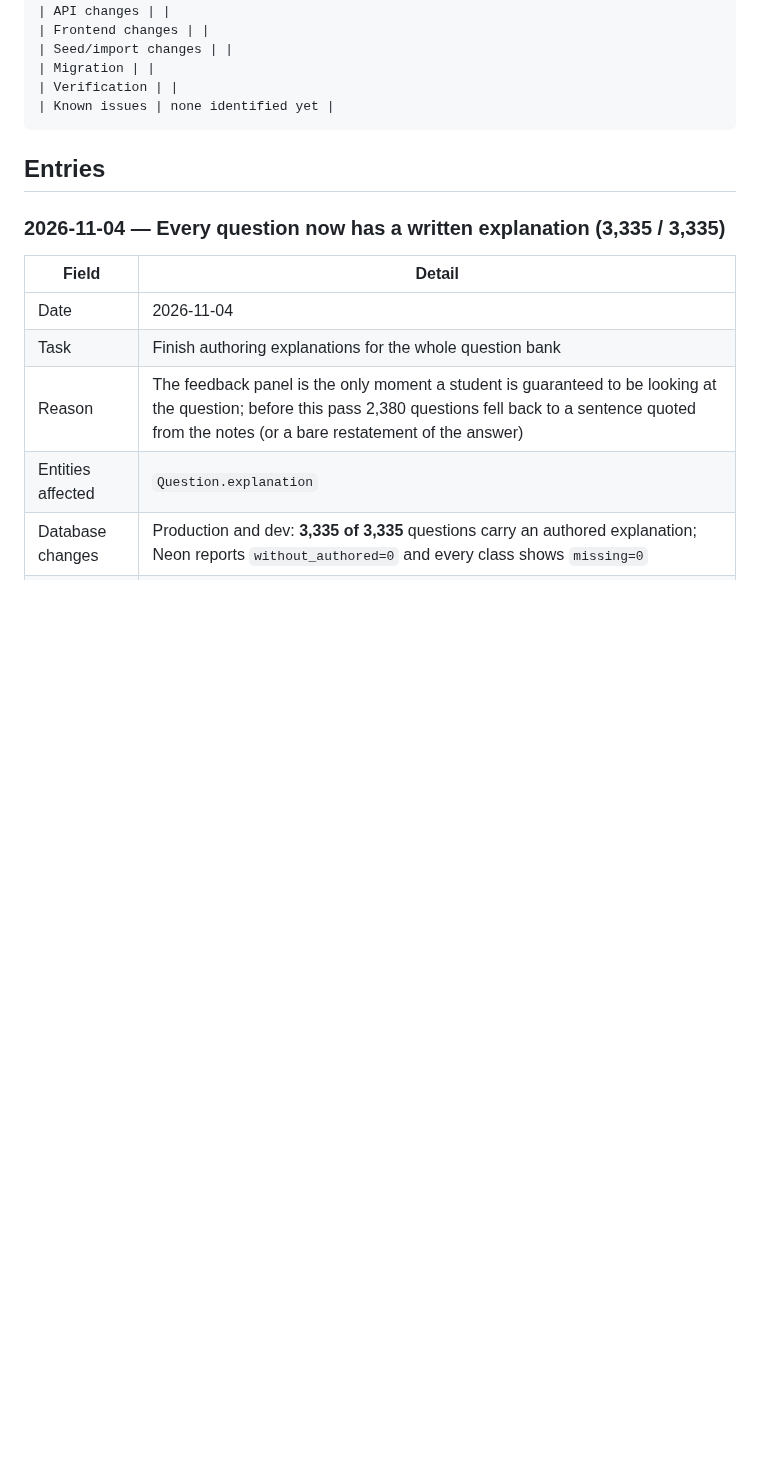
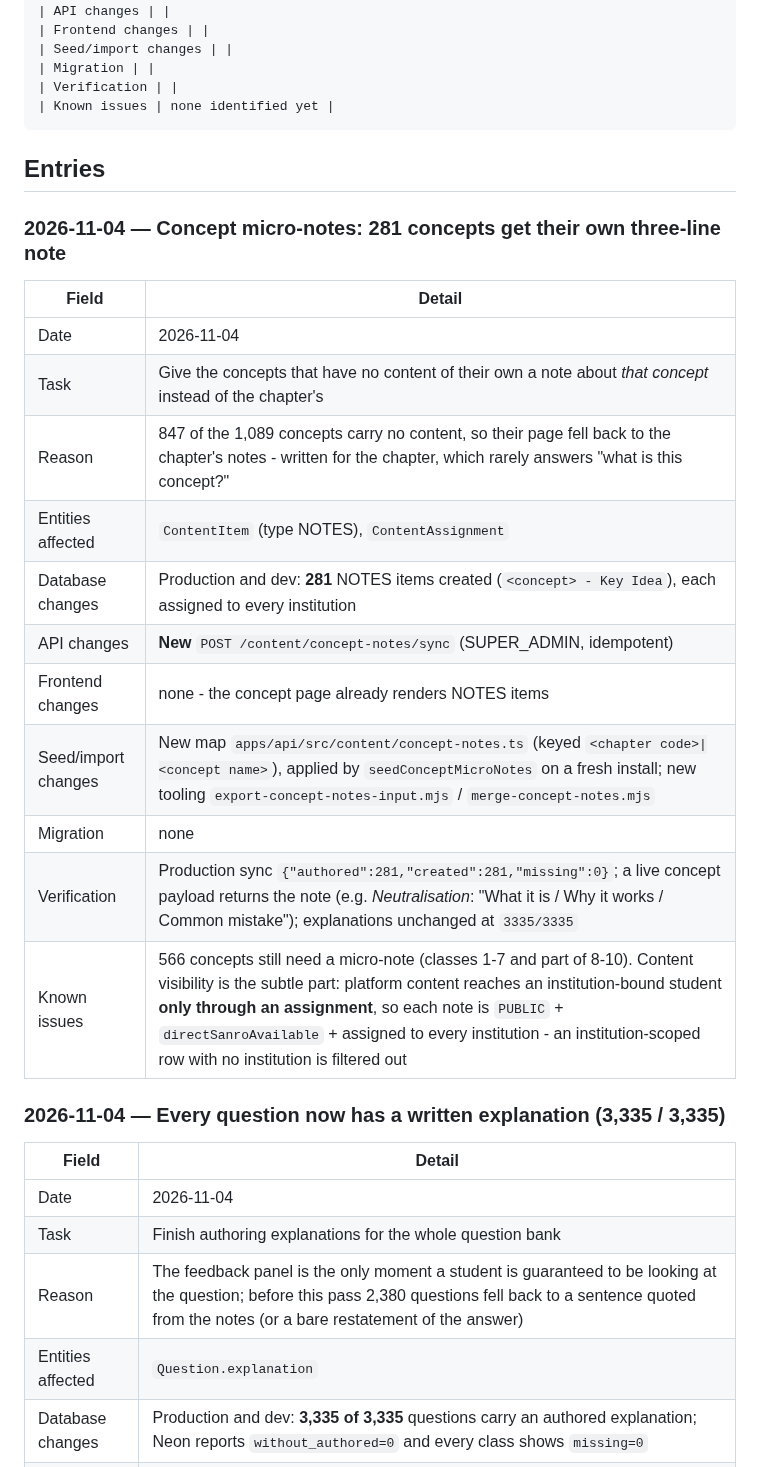
Before and after one commit to sanroai/app, a Markdown page: docs/CHANGELOG_DEVELOPMENT.md, the part around the change. GitHub-like rendering; blank space fills up the shorter version.

````diff
--- a/docs/CHANGELOG_DEVELOPMENT.md
+++ b/docs/CHANGELOG_DEVELOPMENT.md
@@ -52,6 +52,22 @@ Copy this block for each new entry:
 ```
 
 ## Entries
+
+### 2026-11-04 — Concept micro-notes: 281 concepts get their own three-line note
+
+| Field | Detail |
+|---|---|
+| Date | 2026-11-04 |
+| Task | Give the concepts that have no content of their own a note about *that concept* instead of the chapter's |
+| Reason | 847 of the 1,089 concepts carry no content, so their page fell back to the chapter's notes - written for the chapter, which rarely answers "what is this concept?" |
+| Entities affected | `ContentItem` (type NOTES), `ContentAssignment` |
+| Database changes | Production and dev: **281** NOTES items created (`<concept> - Key Idea`), each assigned to every institution |
+| API changes | **New** `POST /content/concept-notes/sync` (SUPER_ADMIN, idempotent) |
+| Frontend changes | none - the concept page already renders NOTES items |
+| Seed/import changes | New map `apps/api/src/content/concept-notes.ts` (keyed `<chapter code>\|<concept name>`), applied by `seedConceptMicroNotes` on a fresh install; new tooling `export-concept-notes-input.mjs` / `merge-concept-notes.mjs` |
+| Migration | none |
+| Verification | Production sync `{"authored":281,"created":281,"missing":0}`; a live concept payload returns the note (e.g. *Neutralisation*: "What it is / Why it works / Common mistake"); explanations unchanged at `3335/3335` |
+| Known issues | 566 concepts still need a micro-note (classes 1-7 and part of 8-10). Content visibility is the subtle part: platform content reaches an institution-bound student **only through an assignment**, so each note is `PUBLIC` + `directSanroAvailable` + assigned to every institution - an institution-scoped row with no institution is filtered out |
 
 ### 2026-11-04 — Every question now has a written explanation (3,335 / 3,335)
 
````
Also changed, not shown: AGENTS.md (+7 -3 lines), docs/LEARNING_LOOP.md (+35 -3 lines).
